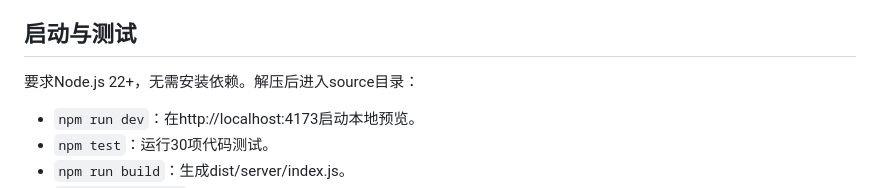
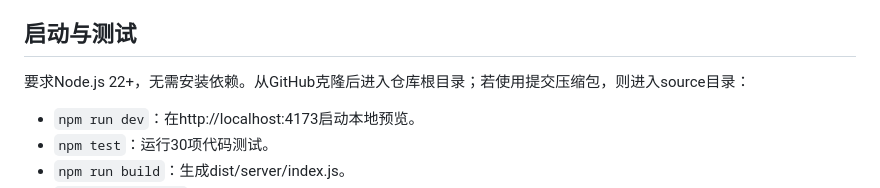
Before and after one commit to 007-Amber/evidence-review, a Markdown page: README.md, the part around the change. Rendered like a GitHub page.

Commit message:
Clarify repository and submission archive startup directories

```diff
--- a/README.md
+++ b/README.md
@@ -4,7 +4,7 @@
 投资内容编辑、研究助理。发布前核对分析稿与参考财报/公告的一致性，发现数字、口径与无依据主张。问题假设尚未经过真实用户访谈。
 
 ## 启动与测试
-要求Node.js 22+，无需安装依赖。解压后进入source目录：
+要求Node.js 22+，无需安装依赖。从GitHub克隆后进入仓库根目录；若使用提交压缩包，则进入source目录：
 
 - `npm run dev`：在http://localhost:4173启动本地预览。
 - `npm test`：运行30项代码测试。
```
